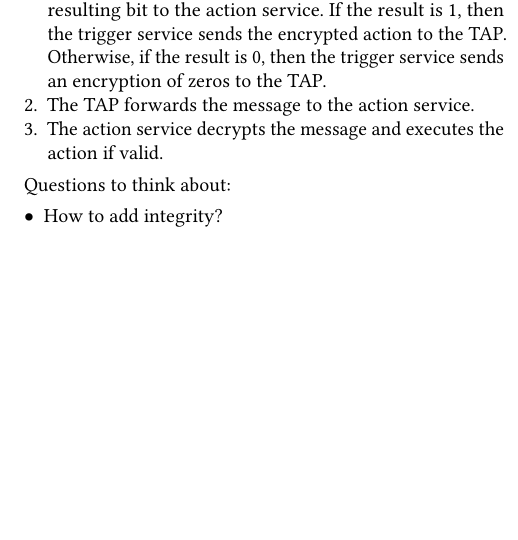
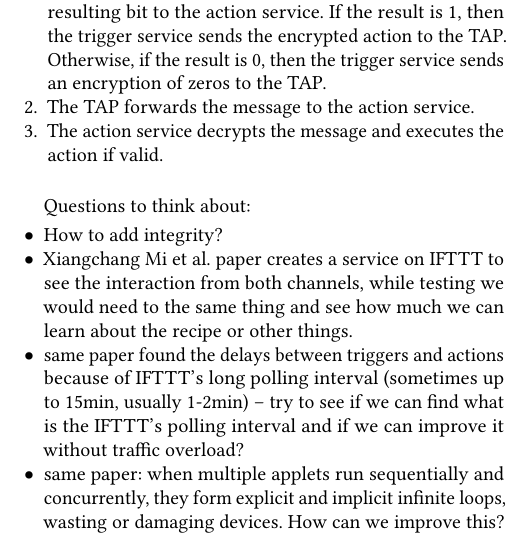
Before and after one commit to Veronika-Kitsul/TAP-research, a LaTeX paper (paper/main.tex, which reads paper/sections/design.tex): part of one column of page 2 of 3, cut so that both start at the same text, the shorter picture padded with empty space. Compiled offline with pdfLaTeX.

Commit message:
questions to design and bettering IFTTT

```diff
--- a/paper/sections/design.tex
+++ b/paper/sections/design.tex
@@ -93,7 +93,14 @@ Applets run as follows:
 \item The TAP forwards the message to the action service.
 \item The action service decrypts the message and executes the action if valid.
 \end{enumerate}
+
+\bigskip
 Questions to think about:
 \begin{itemize}[leftmargin=*]
 \item How to add integrity?
+\item Xiangchang Mi et al. paper creates a service on IFTTT to see the interaction from both channels,
+while testing we would need to the same thing and see how much we can learn about the recipe or
+other things.
+\item same paper found the delays between triggers and actions because of IFTTT's long polling interval (sometimes up to 15min, usually 1-2min) -- try to see if we can find what is the IFTTT's polling interval and if we can improve it without traffic overload?
+\item same paper: when multiple applets run sequentially and concurrently, they form explicit and implicit infinite loops, wasting or damaging devices. How can we improve this?
 \end{itemize}
```
